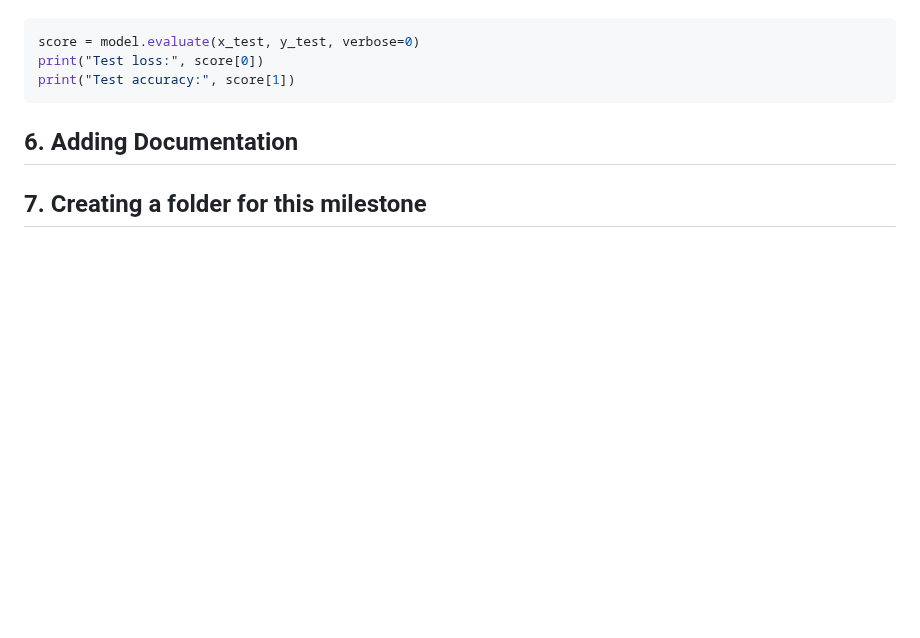
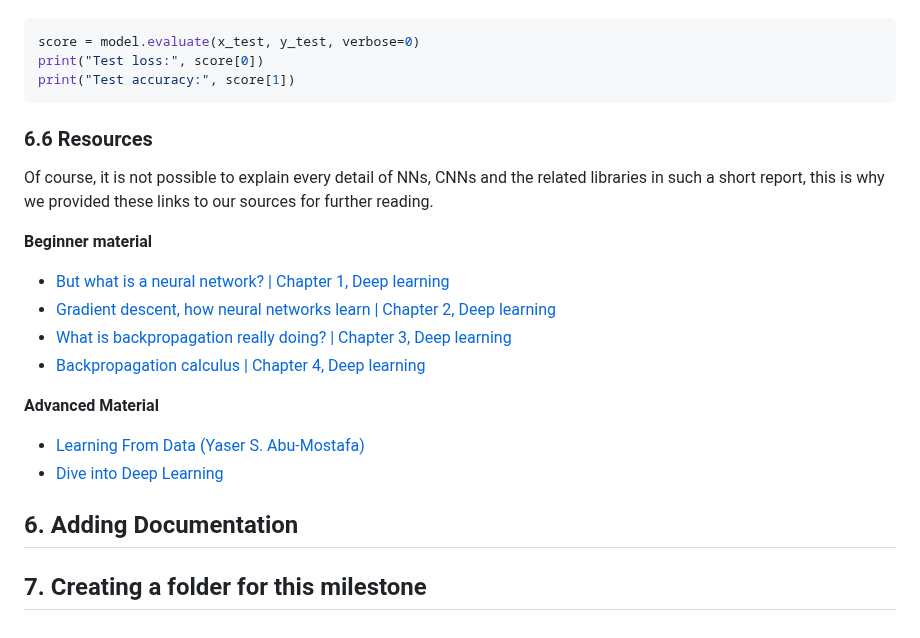
Before and after one commit to FLX-20/Data-Science-Toolkits-and-Architectures-group-1, a Markdown page: milestone_1/report _milestone_1.md, the part around the change. Drawn GitHub-style; blank space fills up the shorter version.

Commit message:
completed chapter 5.6
In this chapter we provide our sources for further reading about Deep Learning,
because it is not possible to cover all detail in this report.

````diff
--- a/milestone_1/report _milestone_1.md
+++ b/milestone_1/report _milestone_1.md
@@ -161,6 +161,19 @@ print("Test loss:", score[0])
 print("Test accuracy:", score[1])
 ```
 
+### 6.6 Resources
+Of course, it is not possible to explain every detail of NNs, CNNs and the related libraries in such a short report, this is why we provided these links to our sources for further reading.
+
+**Beginner material**
+- [But what is a neural network? | Chapter 1, Deep learning](https://www.youtube.com/watch?v=aircAruvnKk)
+- [Gradient descent, how neural networks learn | Chapter 2, Deep learning](https://www.youtube.com/watch?v=IHZwWFHWa-w)
+- [What is backpropagation really doing? | Chapter 3, Deep learning](https://www.youtube.com/watch?v=Ilg3gGewQ5U)
+- [Backpropagation calculus | Chapter 4, Deep learning](https://www.youtube.com/watch?v=tIeHLnjs5U8)
+
+**Advanced Material**
+- [Learning From Data (Yaser S. Abu-Mostafa)](https://amlbook.com/)
+- [Dive into Deep Learning](https://d2l.ai/)
+
 ## 6. Adding Documentation
 
 ## 7. Creating a folder for this milestone
````
